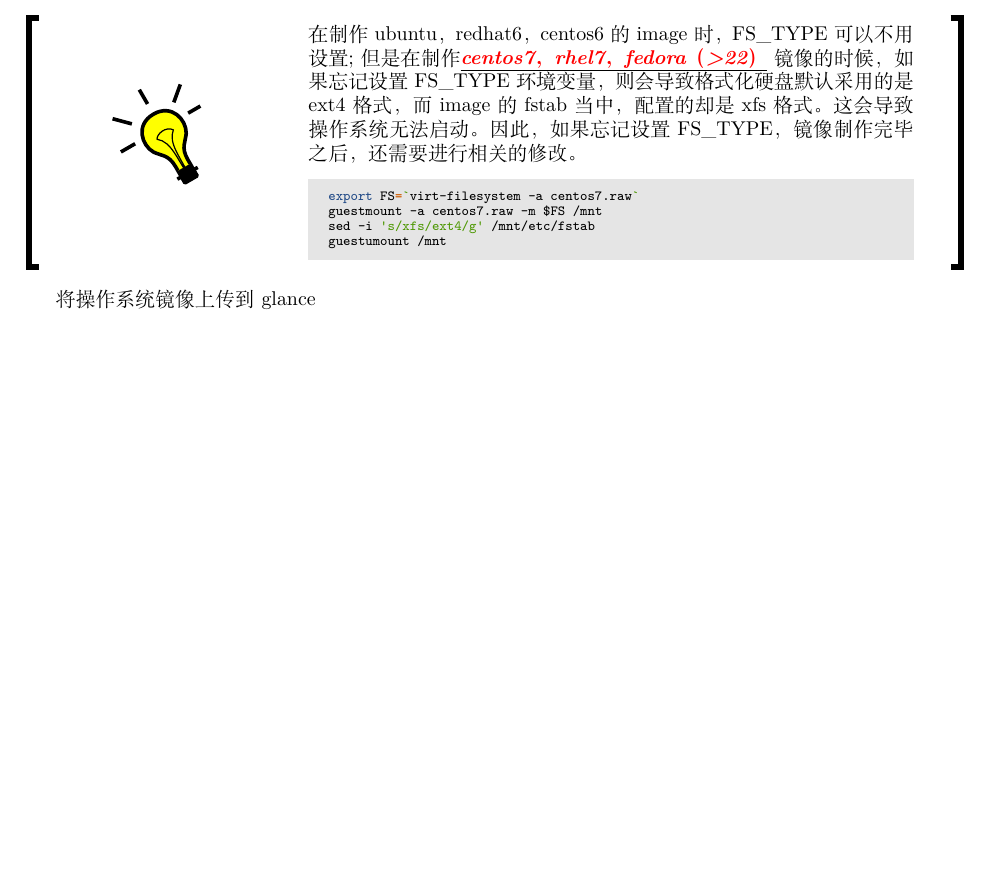
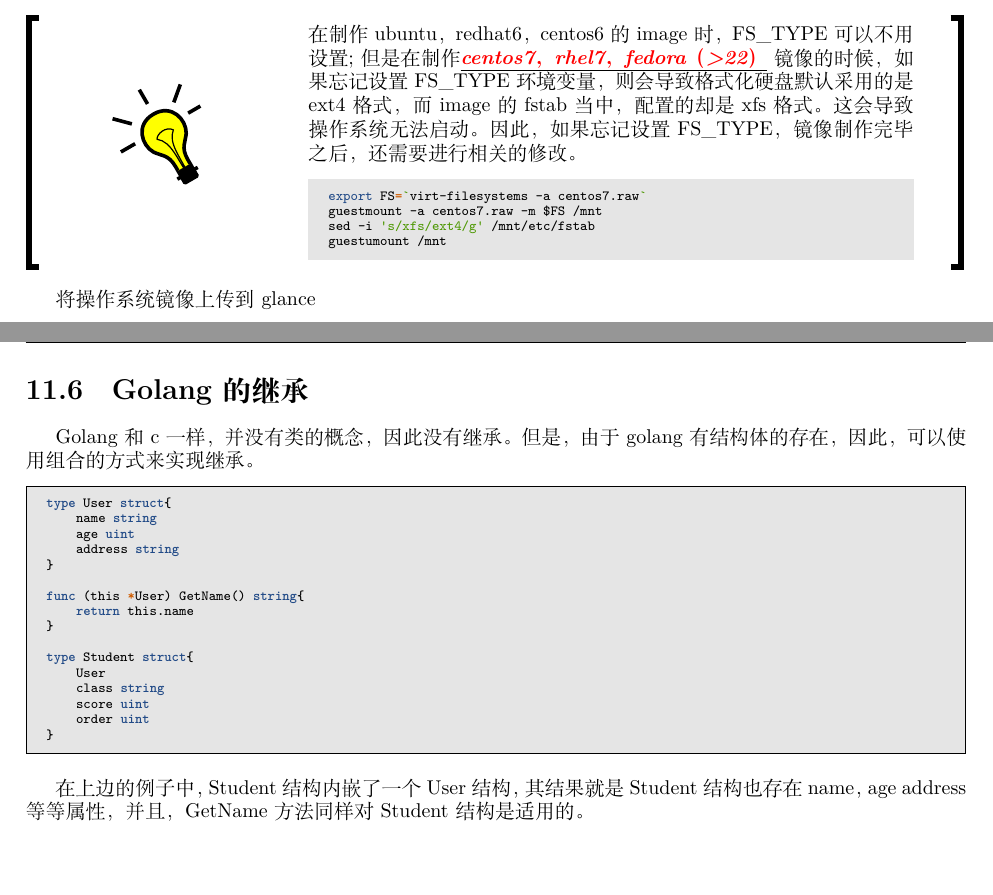
Before and after one commit to luoyancn/docs, a LaTeX book (docs.tex, which reads golang.tex, ironic_install.tex): part of page 30 of 55 before the commit and two parts of pages 30 and 54 of 56 after it, the two joined at a grey line, cut so that both start at the same text, the shorter picture padded with empty space. Compiled offline with XeLaTeX; a missing font is replaced by an installed copy or a similar font.

Commit message:
Add golang object programing detail

```diff
--- a/golang.tex
+++ b/golang.tex
@@ -111,3 +111,28 @@ loop:
     }
 }
 \end{code-block}
+
+\section{Golang的继承}
+Golang和c一样，并没有类的概念，因此没有继承。但是，由于golang有结构体的存在，因此，
+可以使用组合的方式来实现继承。
+\begin{code-block}{go}
+type User struct{
+    name string
+    age uint
+    address string
+}
+
+func (this *User) GetName() string{
+    return this.name
+}
+
+type Student struct{
+    User
+    class string
+    score uint
+    order uint
+}
+\end{code-block}
+
+在上边的例子中，Student结构内嵌了一个User结构，其结果就是Student结构也存在name，age
+address等等属性，并且，GetName方法同样对Student结构是适用的。
--- a/ironic_install.tex
+++ b/ironic_install.tex
@@ -87,7 +87,7 @@ drwxr-xr-x. 3 root root         34 Aug 19 11:38 centos7.d
 还需要进行相关的修改。
 \begin{mdframed}[topline=false, bottomline=false, leftline=false, rightline=false, backgroundcolor=lbcolor]
 \begin{minted}[fontsize=\scriptsize,linenos=false,breaklines=true]{bash}
-export FS=`virt-filesystem -a centos7.raw`
+export FS=`virt-filesystems -a centos7.raw`
 guestmount -a centos7.raw -m $FS /mnt
 sed -i 's/xfs/ext4/g' /mnt/etc/fstab
 guestumount /mnt
```
